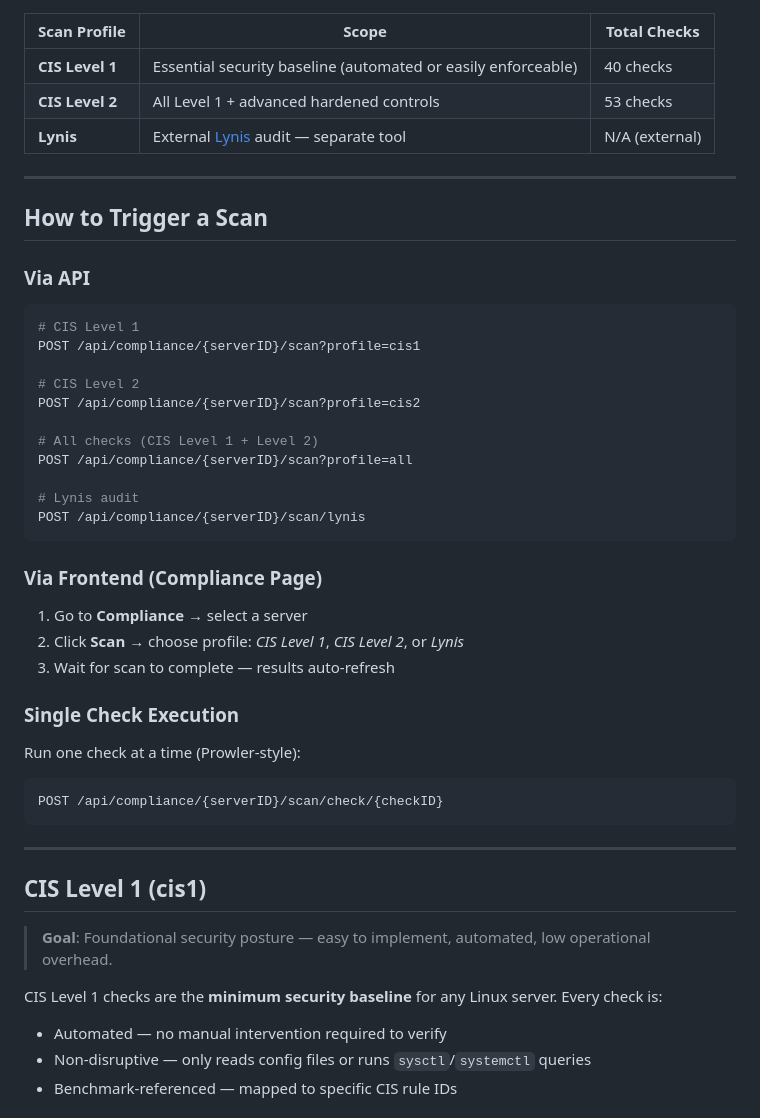
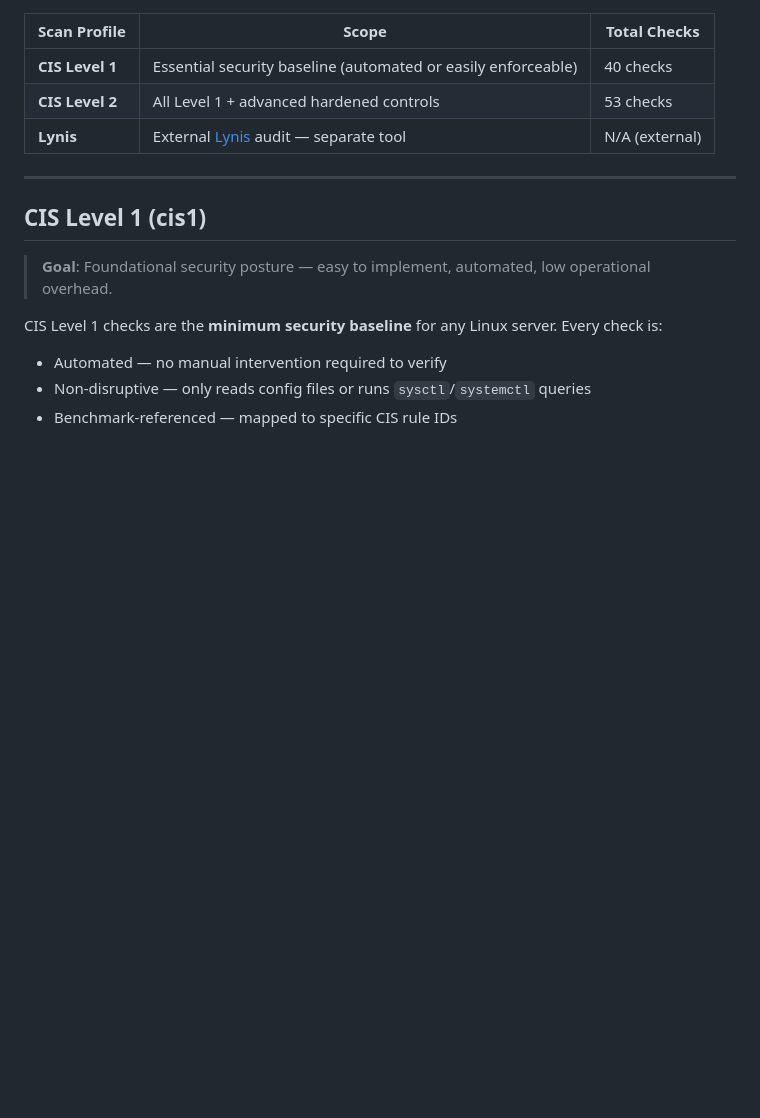
Before and after one commit to edsuwarna/whatilearned, a Markdown page: docs/compliance/anjungan-compliance-scanner.md, the part around one of its changes. Rendered like a GitHub page; blank space fills up the shorter version.

````diff
--- a/docs/compliance/anjungan-compliance-scanner.md
+++ b/docs/compliance/anjungan-compliance-scanner.md
@@ -18,40 +18,6 @@ Three scan modes are available:
 | **CIS Level 1** | Essential security baseline (automated or easily enforceable) | 40 checks |
 | **CIS Level 2** | All Level 1 + advanced hardened controls | 53 checks |
 | **Lynis** | External [Lynis](https://cisofy.com/lynis/) audit — separate tool | N/A (external) |
-
----
-
-## How to Trigger a Scan
-
-### Via API
-
-```bash
-# CIS Level 1
-POST /api/compliance/{serverID}/scan?profile=cis1
-
-# CIS Level 2
-POST /api/compliance/{serverID}/scan?profile=cis2
-
-# All checks (CIS Level 1 + Level 2)
-POST /api/compliance/{serverID}/scan?profile=all
-
-# Lynis audit
-POST /api/compliance/{serverID}/scan/lynis
-```
-
-### Via Frontend (Compliance Page)
-
-1. Go to **Compliance** → select a server
-2. Click **Scan** → choose profile: *CIS Level 1*, *CIS Level 2*, or *Lynis*
-3. Wait for scan to complete — results auto-refresh
-
-### Single Check Execution
-
-Run one check at a time (Prowler-style):
-
-```bash
-POST /api/compliance/{serverID}/scan/check/{checkID}
-```
 
 ---
 
````
Also changed, not shown: other parts of docs/compliance/anjungan-compliance-scanner.md (+0 -40 lines).
